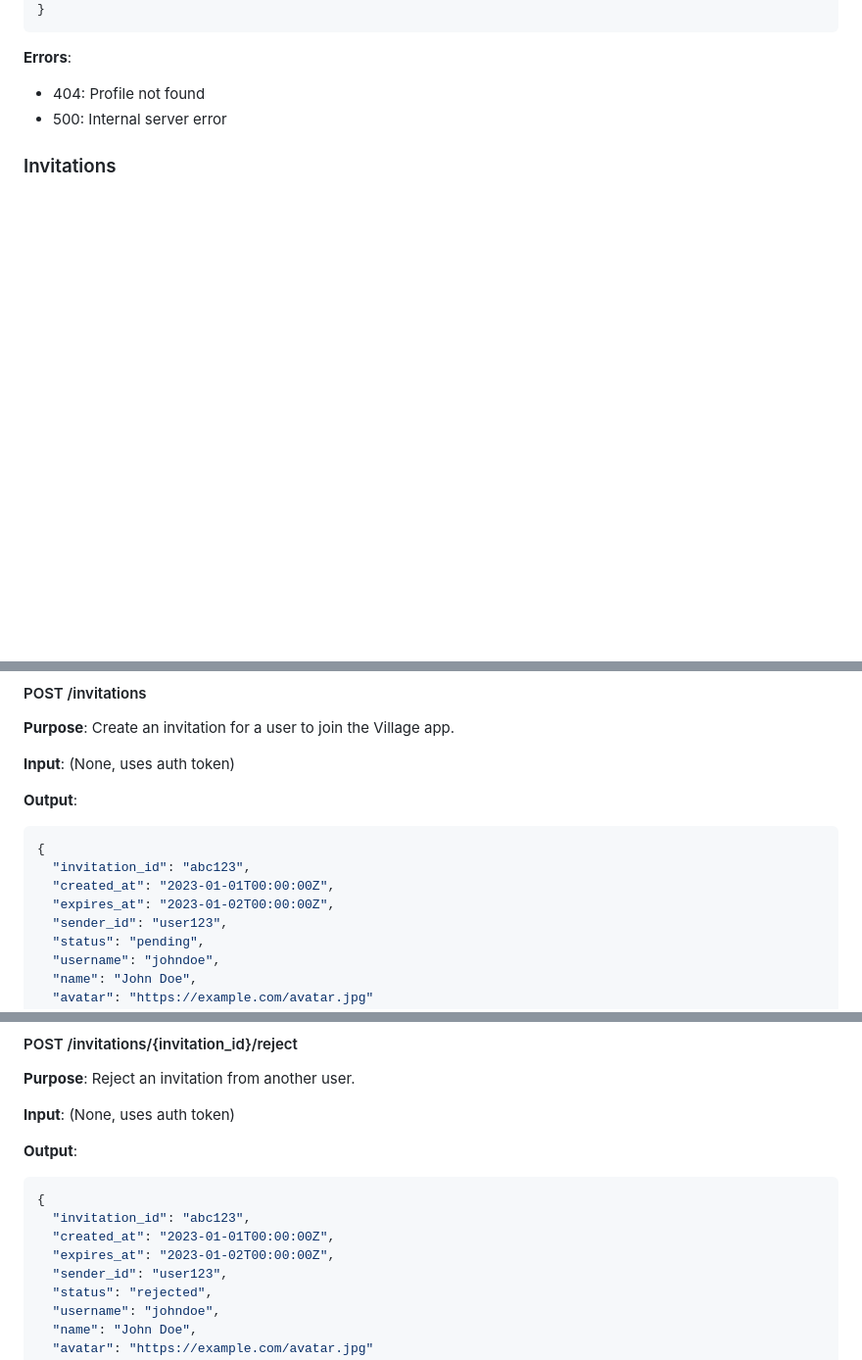
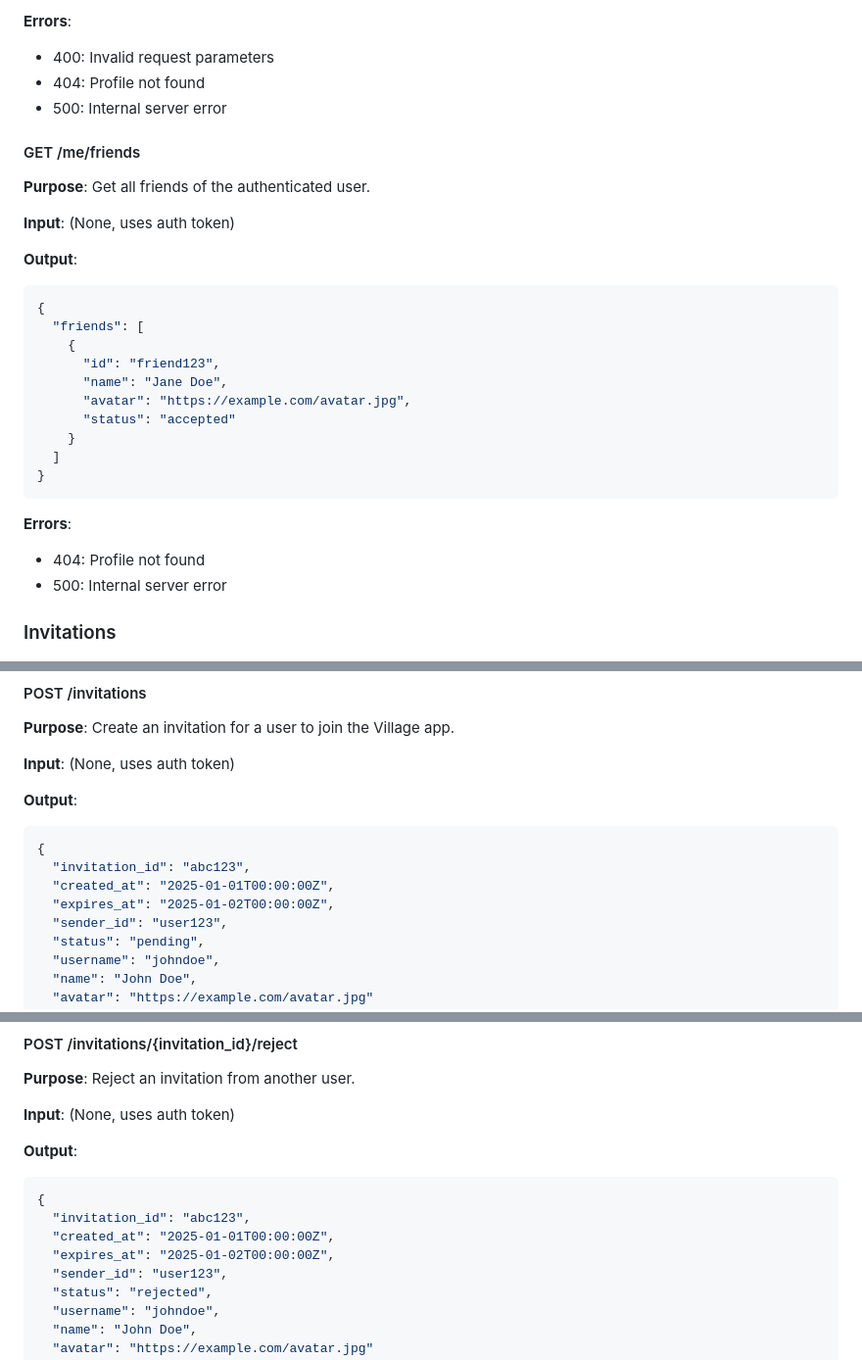
Before and after one commit to anjalik1505/town-functions, a Markdown page: README.md, 3 parts joined by grey strips. Shown at 98% size. Drawn GitHub-style; blank space fills up the shorter version.

````diff
--- a/README.md
+++ b/README.md
@@ -115,3 +188,24 @@ This repository contains the backend functions for the Village application.
+**Errors**:
+- 400: Invalid request parameters
+- 404: Profile not found
+- 500: Internal server error
+
+#### GET /me/friends
+**Purpose**: Get all friends of the authenticated user.
+
+**Input**: (None, uses auth token)
+
+**Output**:
+```json
+{
+  "friends": [
+    {
+      "id": "friend123",
+      "name": "Jane Doe",
+      "avatar": "https://example.com/avatar.jpg",
+      "status": "accepted"
+    }
+  ]
 }
 ```
 
@@ -130,8 +224,8 @@ This repository contains the backend functions for the Village application.
 ```json
 {
   "invitation_id": "abc123",
-  "created_at": "2023-01-01T00:00:00Z",
-  "expires_at": "2023-01-02T00:00:00Z",
+  "created_at": "2025-01-01T00:00:00Z",
+  "expires_at": "2025-01-02T00:00:00Z",
   "sender_id": "user123",
   "status": "pending",
   "username": "johndoe",
@@ -177,8 +271,8 @@ This repository contains the backend functions for the Village application.
 ```json
 {
   "invitation_id": "abc123",
-  "created_at": "2023-01-01T00:00:00Z",
-  "expires_at": "2023-01-02T00:00:00Z",
+  "created_at": "2025-01-01T00:00:00Z",
+  "expires_at": "2025-01-02T00:00:00Z",
   "sender_id": "user123",
   "status": "rejected",
   "username": "johndoe",
````
Also changed, not shown: other parts of README.md (+140 -7 lines).
